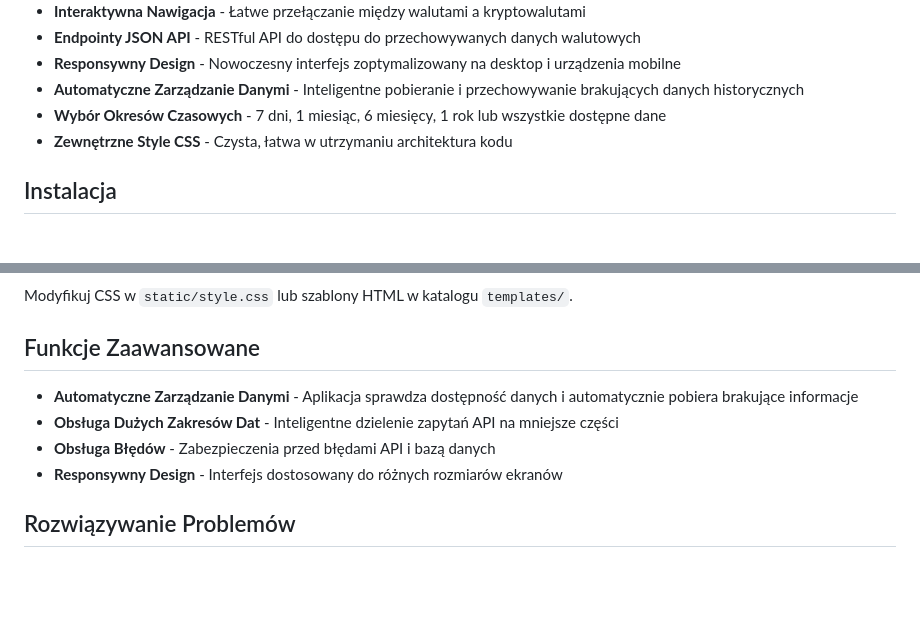
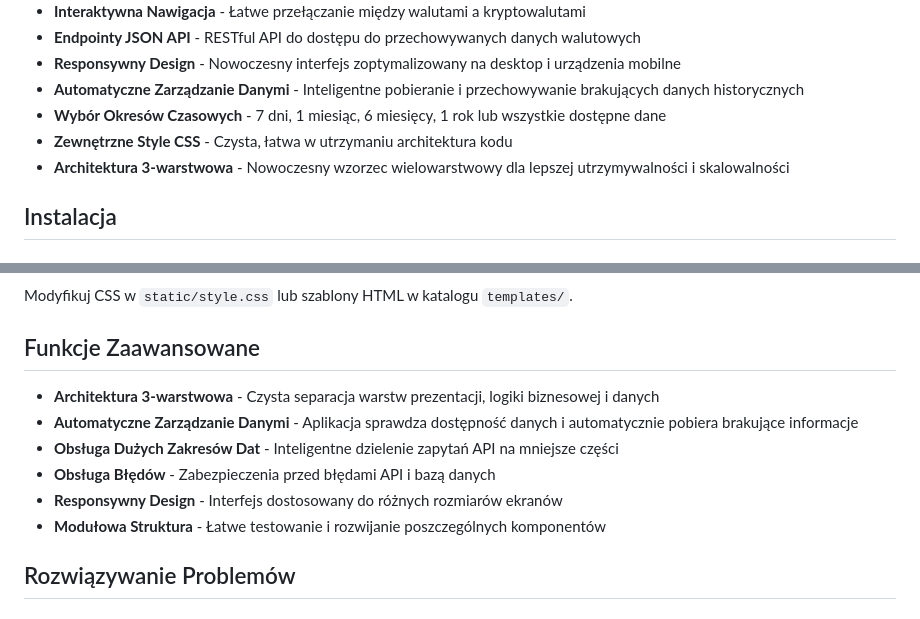
Before and after one commit to RineST21/curr-exchange-tracker, a Markdown page: README.md, 2 parts joined by grey strips. GitHub-like rendering; blank space fills up the shorter version.

```diff
--- a/README.md
+++ b/README.md
@@ -15,6 +15,7 @@ Zaawansowana aplikacja webowa Flask do monitorowania i analizowania kursów walu
 - **Automatyczne Zarządzanie Danymi** - Inteligentne pobieranie i przechowywanie brakujących danych historycznych
 - **Wybór Okresów Czasowych** - 7 dni, 1 miesiąc, 6 miesięcy, 1 rok lub wszystkie dostępne dane
 - **Zewnętrzne Style CSS** - Czysta, łatwa w utrzymaniu architektura kodu
+- **Architektura 3-warstwowa** - Nowoczesny wzorzec wielowarstwowy dla lepszej utrzymywalności i skalowalności
 
 ## Instalacja
 
@@ -170,10 +206,12 @@ Modyfikuj CSS w `static/style.css` lub szablony HTML w katalogu `templates/`.
 
 ## Funkcje Zaawansowane
 
+- **Architektura 3-warstwowa** - Czysta separacja warstw prezentacji, logiki biznesowej i danych
 - **Automatyczne Zarządzanie Danymi** - Aplikacja sprawdza dostępność danych i automatycznie pobiera brakujące informacje
 - **Obsługa Dużych Zakresów Dat** - Inteligentne dzielenie zapytań API na mniejsze części
 - **Obsługa Błędów** - Zabezpieczenia przed błędami API i bazą danych
 - **Responsywny Design** - Interfejs dostosowany do różnych rozmiarów ekranów
+- **Modułowa Struktura** - Łatwe testowanie i rozwijanie poszczególnych komponentów
 
 ## Rozwiązywanie Problemów
 
```
Also changed, not shown: other parts of README.md (+39 -4 lines), README_eng.md (+43 -4 lines).
